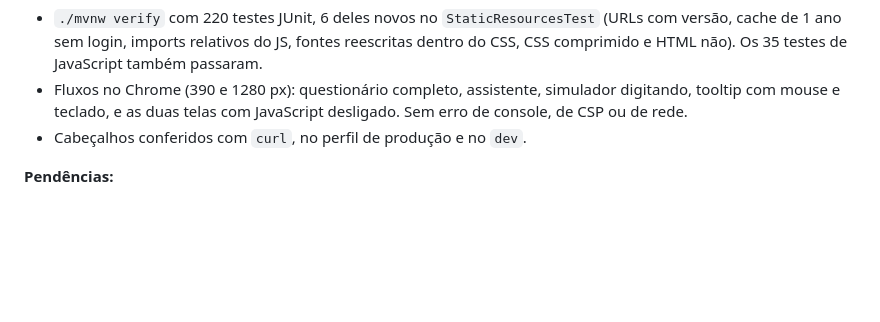
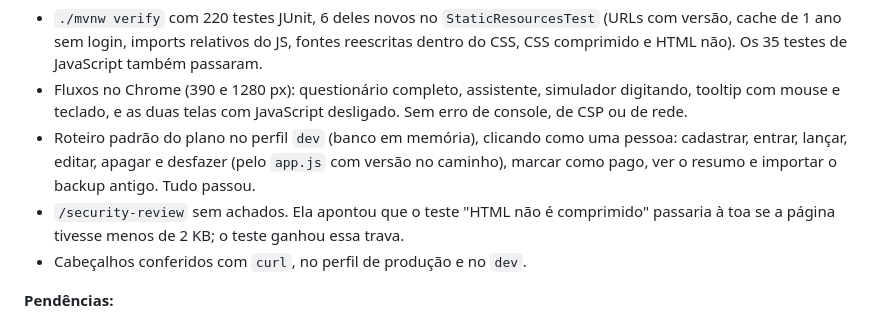
Before and after one commit to fabasDev/sistema-de-controle-financeiro, a Markdown page: docs/plano.md, the part around the change. Drawn GitHub-style; blank space fills up the shorter version.

Commit message:
Registra o roteiro padrão e a revisão de segurança da Fase 5 no plano
Co-Authored-By: Claude Opus 5.5 <noreply@anthropic.com>

```diff
--- a/docs/plano.md
+++ b/docs/plano.md
@@ -248,6 +248,8 @@ A medição veio primeiro: as 7 telas principais, antes e depois, com o mesmo Li
 **Verificação:**
 - `./mvnw verify` com 220 testes JUnit, 6 deles novos no `StaticResourcesTest` (URLs com versão, cache de 1 ano sem login, imports relativos do JS, fontes reescritas dentro do CSS, CSS comprimido e HTML não). Os 35 testes de JavaScript também passaram.
 - Fluxos no Chrome (390 e 1280 px): questionário completo, assistente, simulador digitando, tooltip com mouse e teclado, e as duas telas com JavaScript desligado. Sem erro de console, de CSP ou de rede.
+- Roteiro padrão do plano no perfil `dev` (banco em memória), clicando como uma pessoa: cadastrar, entrar, lançar, editar, apagar e desfazer (pelo `app.js` com versão no caminho), marcar como pago, ver o resumo e importar o backup antigo. Tudo passou.
+- `/security-review` sem achados. Ela apontou que o teste "HTML não é comprimido" passaria à toa se a página tivesse menos de 2 KB; o teste ganhou essa trava.
 - Cabeçalhos conferidos com `curl`, no perfil de produção e no `dev`.
 
 **Pendências:**
```
